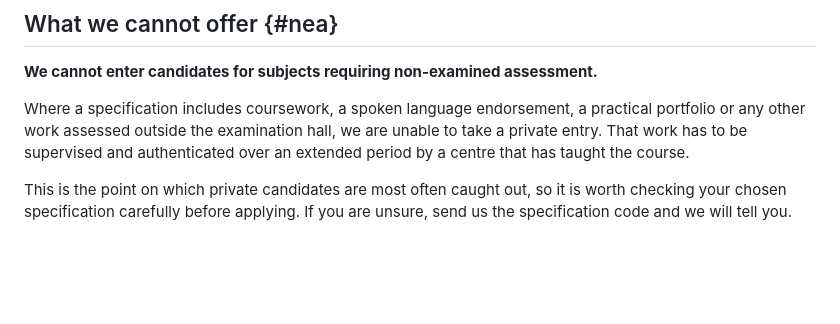
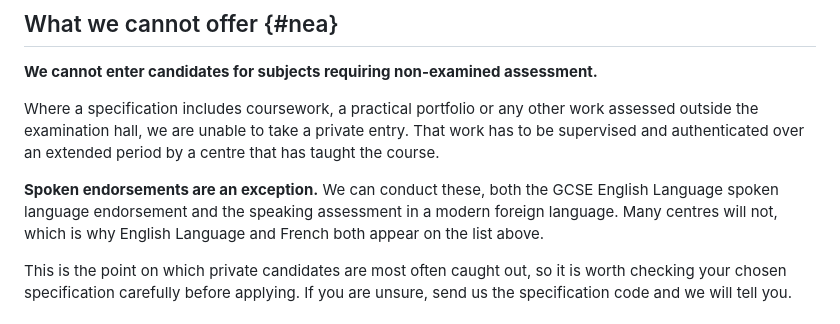
Before and after one commit to ecsleicester/ecsleicester.github.io, a Markdown page: src/private-candidates.md, the part around the change. GitHub-like rendering; blank space fills up the shorter version.

```diff
--- a/src/private-candidates.md
+++ b/src/private-candidates.md
@@ -94,7 +94,9 @@ The administration fee is charged once, not per subject.
 
 **We cannot enter candidates for subjects requiring non-examined assessment.**
 
-Where a specification includes coursework, a spoken language endorsement, a practical portfolio or any other work assessed outside the examination hall, we are unable to take a private entry. That work has to be supervised and authenticated over an extended period by a centre that has taught the course.
+Where a specification includes coursework, a practical portfolio or any other work assessed outside the examination hall, we are unable to take a private entry. That work has to be supervised and authenticated over an extended period by a centre that has taught the course.
+
+**Spoken endorsements are an exception.** We can conduct these, both the GCSE English Language spoken language endorsement and the speaking assessment in a modern foreign language. Many centres will not, which is why English Language and French both appear on the list above.
 
 This is the point on which private candidates are most often caught out, so it is worth checking your chosen specification carefully before applying. If you are unsure, send us the specification code and we will tell you.
 
```
